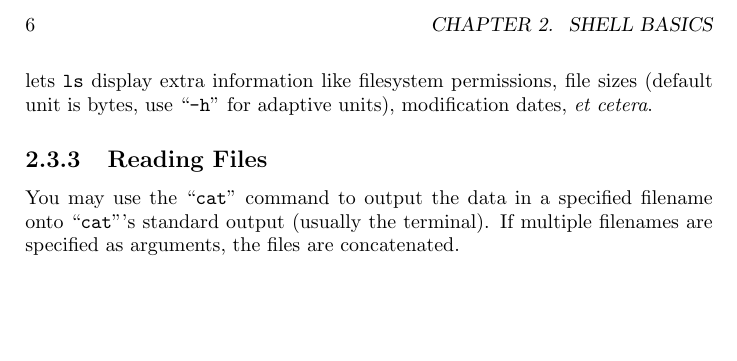
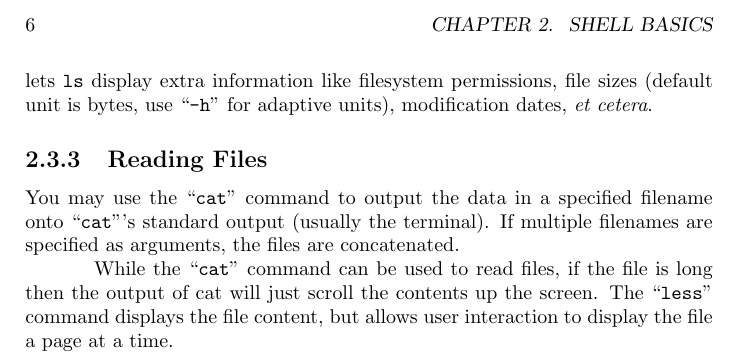
Before and after one commit to runxiyu/txvsgd, a LaTeX book (guide.tex): part of page 12 of 12, cut so that both start at the same text, the shorter picture padded with empty space. Compiled offline with pdfLaTeX.

Commit message:
add information on 'less' command

```diff
--- a/guide.tex
+++ b/guide.tex
@@ -144,4 +144,6 @@ By default, \verb|ls| only lists the filenames of the files.  You may want more
 
 You may use the ``\verb|cat|'' command to output the data in a specified filename onto ``\verb|cat|'''s standard output (usually the terminal).  If multiple filenames are specified as arguments, the files are concatenated.
 
+While the ``\verb|cat|'' command can be used to read files, if the file is long then the output of cat will just scroll the contents up the screen.  The ``\verb|less|'' command displays the file content, but allows user interaction to display the file a page at a time.
+
 \end{document}
```
